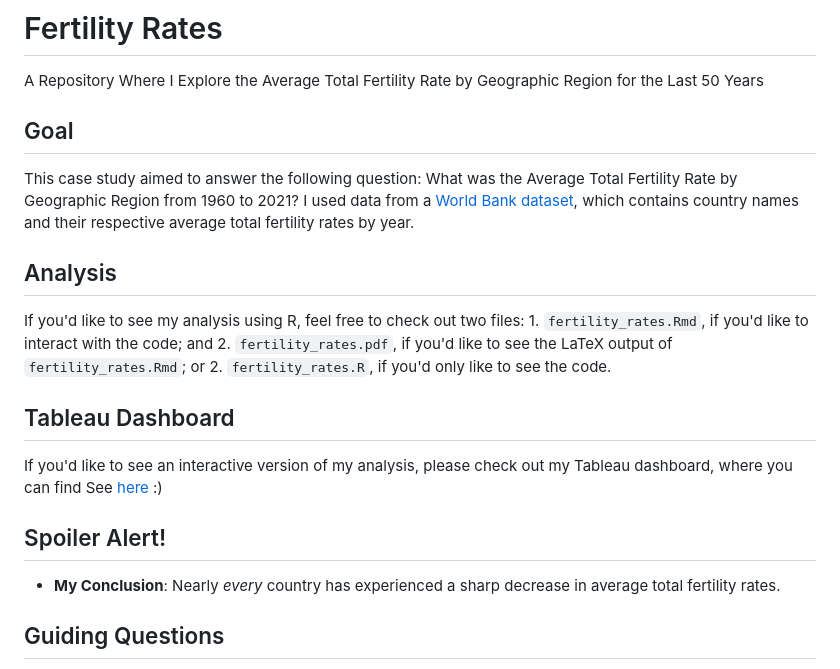
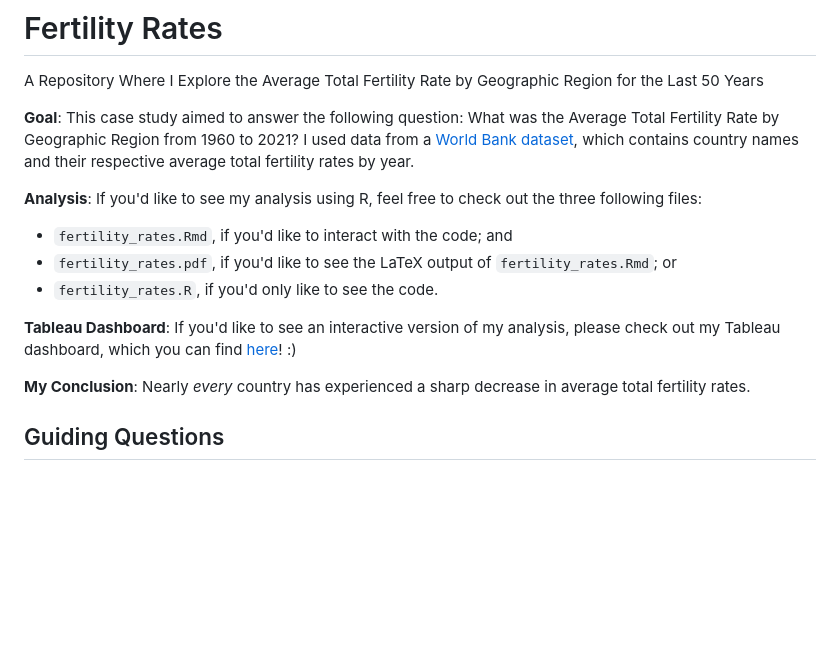
Before and after one commit to BMCARDONA/fertility_rates, a Markdown page: README.md, the part around the change. Rendered like a GitHub page; blank space fills up the shorter version.

Commit message:
fix subheaders

```diff
--- a/README.md
+++ b/README.md
@@ -1,21 +1,16 @@
 # Fertility Rates
 A Repository Where I Explore the Average Total Fertility Rate by Geographic Region for the Last 50 Years
 
-## Goal
-This case study aimed to answer the following question: What was the Average Total Fertility Rate by Geographic Region from 1960 to 2021? I used data from a [World Bank dataset](https://data.worldbank.org/indicator/SP.DYN.TFRT.IN?end=2021&start=2021&view=map&year=2021), which contains country names and their respective average total fertility rates by year.
+**Goal**: This case study aimed to answer the following question: What was the Average Total Fertility Rate by Geographic Region from 1960 to 2021? I used data from a [World Bank dataset](https://data.worldbank.org/indicator/SP.DYN.TFRT.IN?end=2021&start=2021&view=map&year=2021), which contains country names and their respective average total fertility rates by year.
 
-## Analysis
-If you'd like to see my analysis using R, feel free to check out two files:
-    1. `fertility_rates.Rmd`, if you'd like to interact with the code; and
-    2. `fertility_rates.pdf`, if you'd like to see the LaTeX output of `fertility_rates.Rmd`; or
-    2. `fertility_rates.R`, if you'd only like to see the code.
+**Analysis**: If you'd like to see my analysis using R, feel free to check out the three following files:
+- `fertility_rates.Rmd`, if you'd like to interact with the code; and
+- `fertility_rates.pdf`, if you'd like to see the LaTeX output of `fertility_rates.Rmd`; or
+- `fertility_rates.R`, if you'd only like to see the code.
 
-## Tableau Dashboard
-If you'd like to see an interactive version of my analysis, please check out my Tableau dashboard, where you can find See [here](https://public.tableau.com/app/profile/bradley.cardona/viz/AverageFertilityRatebyRegion1960-2021/Dashboard) :)
+**Tableau Dashboard**: If you'd like to see an interactive version of my analysis, please check out my Tableau dashboard, which you can find [here](https://public.tableau.com/app/profile/bradley.cardona/viz/AverageFertilityRatebyRegion1960-2021/Dashboard)! :)
 
-
-## Spoiler Alert!
-- **My Conclusion**: Nearly *every* country has experienced a sharp decrease in average total fertility rates.
+**My Conclusion**: Nearly *every* country has experienced a sharp decrease in average total fertility rates.
 
 ## Guiding Questions
 Following are some of the questions I used to guide myself as I completed this case study. This guide is broken up into six sections:
```
